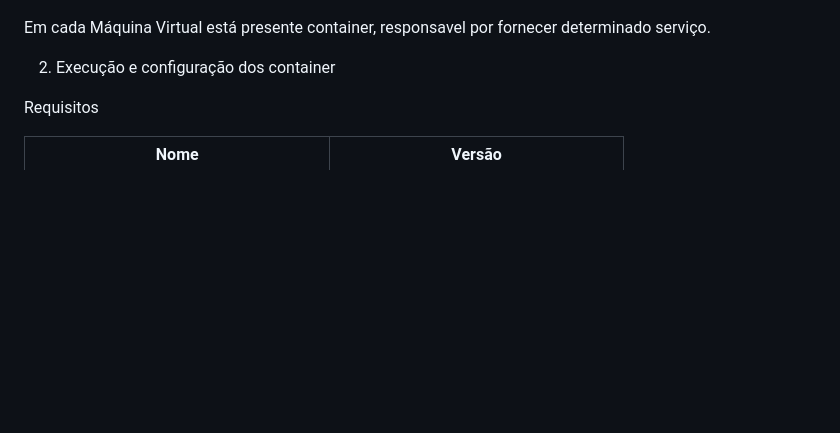
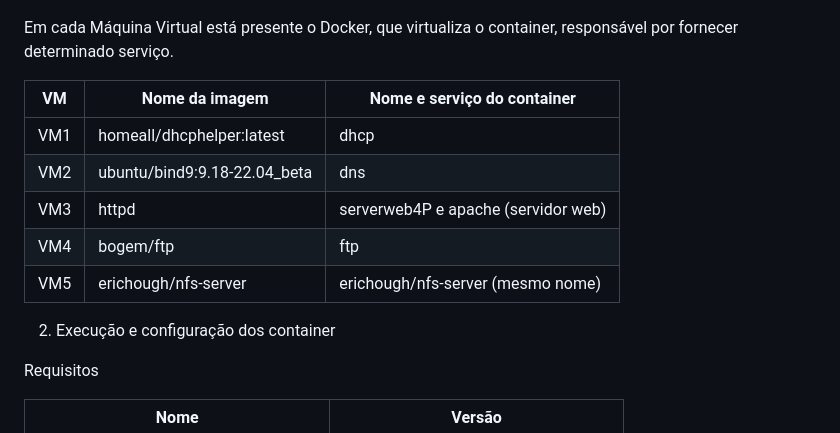
Before and after one commit to MathDev00/projeto_redes_final, a Markdown page: README.md, the part around the change. GitHub-like rendering; blank space fills up the shorter version.

```diff
--- a/README.md
+++ b/README.md
@@ -18,7 +18,16 @@ O projeto consistiu em criar uma rede de computadores com os requisitos de servi
 
 ![Texto Alternativo](REDES.png)
 
-Em cada Máquina Virtual está presente container, responsavel por fornecer determinado serviço.
+Em cada Máquina Virtual está presente o Docker, que virtualiza o container, responsável por fornecer determinado serviço.
+
+| VM  | Nome da imagem |  Nome e serviço do container |
+| ------------- | ------------- |------------- |
+| VM1  | homeall/dhcphelper:latest | dhcp |
+| VM2  | ubuntu/bind9:9.18-22.04_beta | dns |
+| VM3 | httpd |serverweb4P e apache (servidor web)  |
+| VM4 | bogem/ftp |ftp|
+| VM5 |erichough/nfs-server|erichough/nfs-server (mesmo nome)|
+
 
 
 2. Execução e configuração dos container
```
